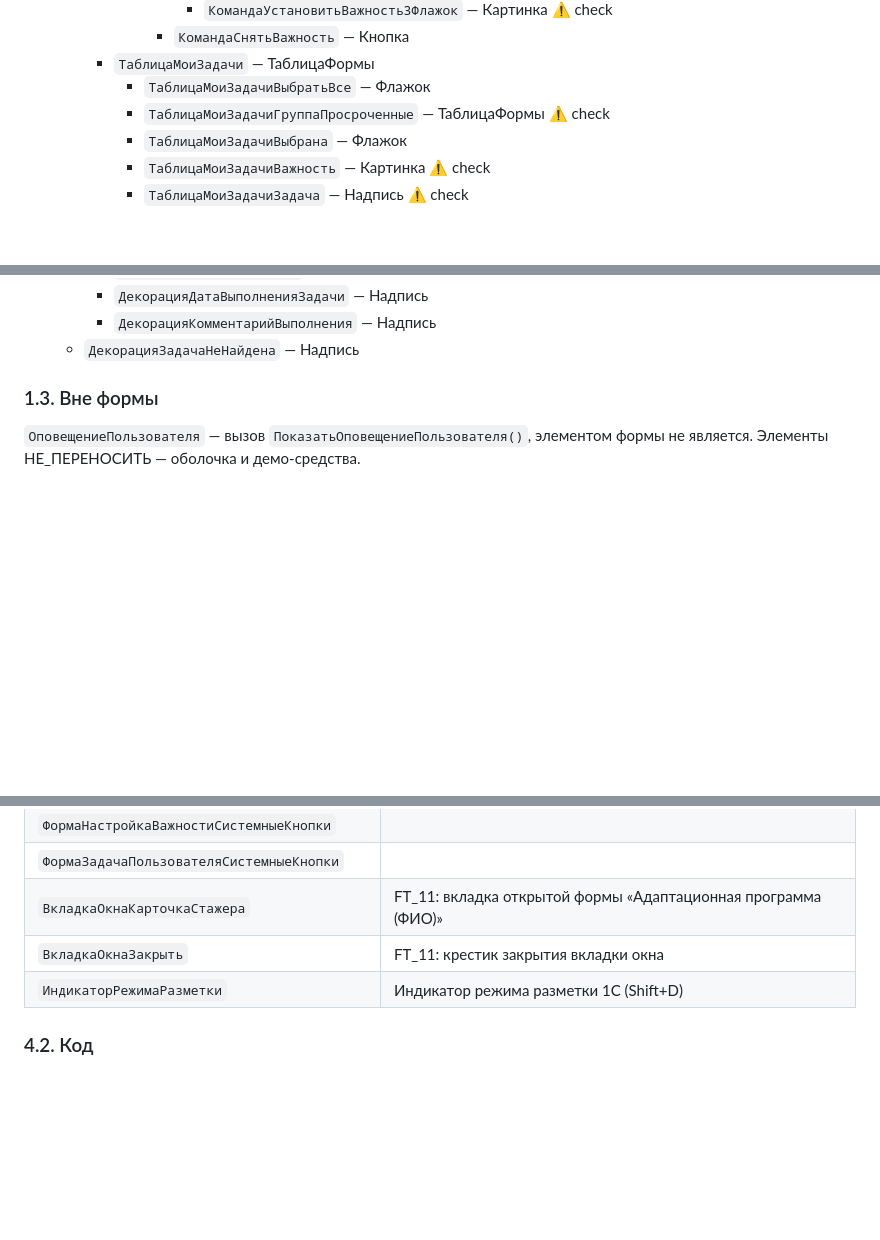
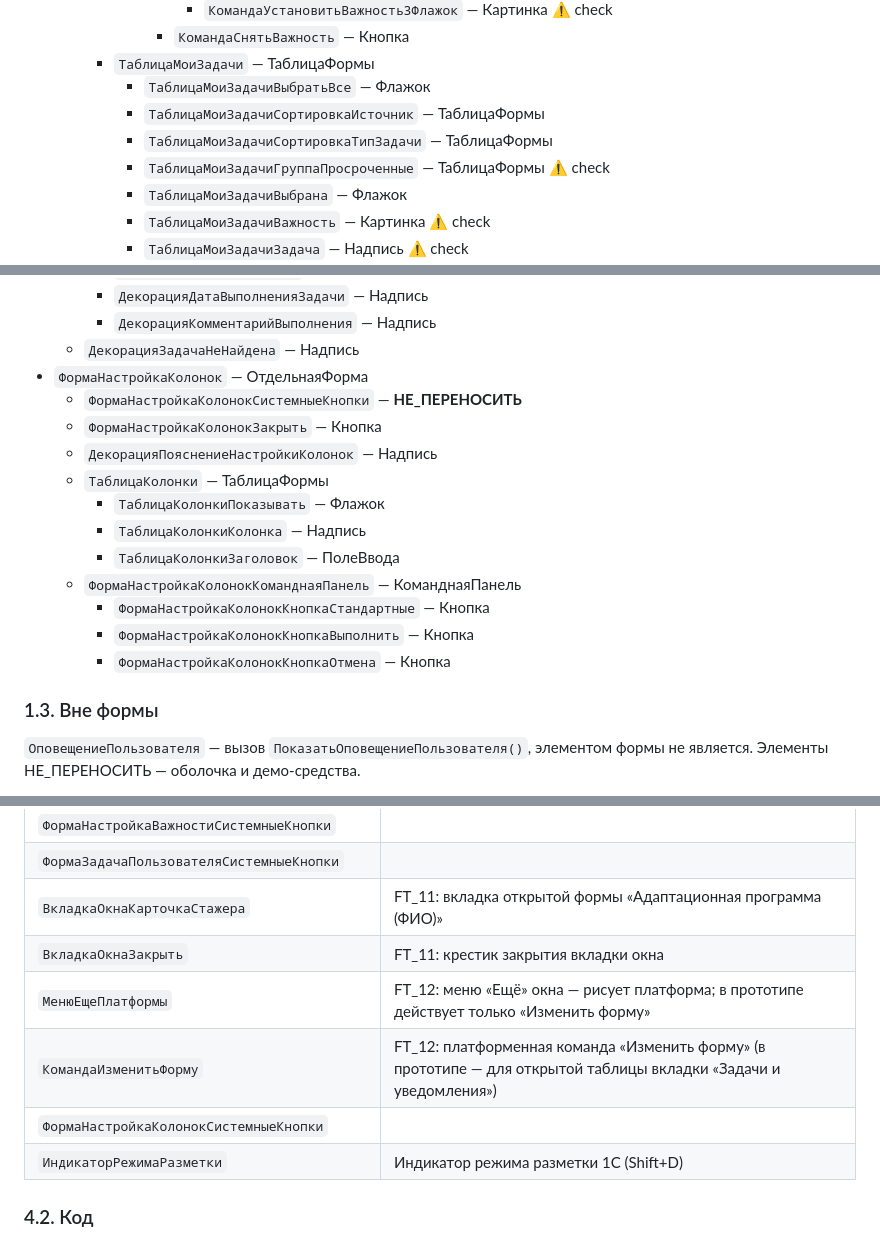
Before and after one commit to sosoekov/Satu-libra, a Markdown page: prototype/1c-mapping.md, 3 parts joined by grey strips. Drawn GitHub-style; blank space fills up the shorter version.

Commit message:
FT_12: 1c-mapping.md — сортировка по заголовкам, меню «Ещё», «Изменить форму»
Co-Authored-By: Claude Opus 5.5 <noreply@anthropic.com>
Claude-Session: https://claude.ai/code/session_01NLnYZg5y4h1Jfy1qkX4B32

```diff
--- a/prototype/1c-mapping.md
+++ b/prototype/1c-mapping.md
@@ -119,6 +120,8 @@
         - `КомандаСнятьВажность` — Кнопка
     - `ТаблицаМоиЗадачи` — ТаблицаФормы
       - `ТаблицаМоиЗадачиВыбратьВсе` — Флажок
+      - `ТаблицаМоиЗадачиСортировкаИсточник` — ТаблицаФормы
+      - `ТаблицаМоиЗадачиСортировкаТипЗадачи` — ТаблицаФормы
       - `ТаблицаМоиЗадачиГруппаПросроченные` — ТаблицаФормы ⚠ check
       - `ТаблицаМоиЗадачиВыбрана` — Флажок
       - `ТаблицаМоиЗадачиВажность` — Картинка ⚠ check
@@ -786,6 +790,18 @@
     - `ДекорацияДатаВыполненияЗадачи` — Надпись
     - `ДекорацияКомментарийВыполнения` — Надпись
   - `ДекорацияЗадачаНеНайдена` — Надпись
+- `ФормаНастройкаКолонок` — ОтдельнаяФорма
+  - `ФормаНастройкаКолонокСистемныеКнопки` — **НЕ_ПЕРЕНОСИТЬ**
+  - `ФормаНастройкаКолонокЗакрыть` — Кнопка
+  - `ДекорацияПояснениеНастройкиКолонок` — Надпись
+  - `ТаблицаКолонки` — ТаблицаФормы
+    - `ТаблицаКолонкиПоказывать` — Флажок
+    - `ТаблицаКолонкиКолонка` — Надпись
+    - `ТаблицаКолонкиЗаголовок` — ПолеВвода
+  - `ФормаНастройкаКолонокКоманднаяПанель` — КоманднаяПанель
+    - `ФормаНастройкаКолонокКнопкаСтандартные` — Кнопка
+    - `ФормаНастройкаКолонокКнопкаВыполнить` — Кнопка
+    - `ФормаНастройкаКолонокКнопкаОтмена` — Кнопка
 
 ### 1.3. Вне формы
 
@@ -1077,6 +1100,9 @@
 | `ФормаЗадачаПользователяСистемныеКнопки` |  |
 | `ВкладкаОкнаКарточкаСтажера` | FT_11: вкладка открытой формы «Адаптационная программа (ФИО)» |
 | `ВкладкаОкнаЗакрыть` | FT_11: крестик закрытия вкладки окна |
+| `МенюЕщеПлатформы` | FT_12: меню «Ещё» окна — рисует платформа; в прототипе действует только «Изменить форму» |
+| `КомандаИзменитьФорму` | FT_12: платформенная команда «Изменить форму» (в прототипе — для открытой таблицы вкладки «Задачи и уведомления») |
+| `ФормаНастройкаКолонокСистемныеКнопки` |  |
 | `ИндикаторРежимаРазметки` | Индикатор режима разметки 1С (Shift+D) |
 
 ### 4.2. Код
```
Also changed, not shown: other parts of prototype/1c-mapping.md (+9 -0 lines).
